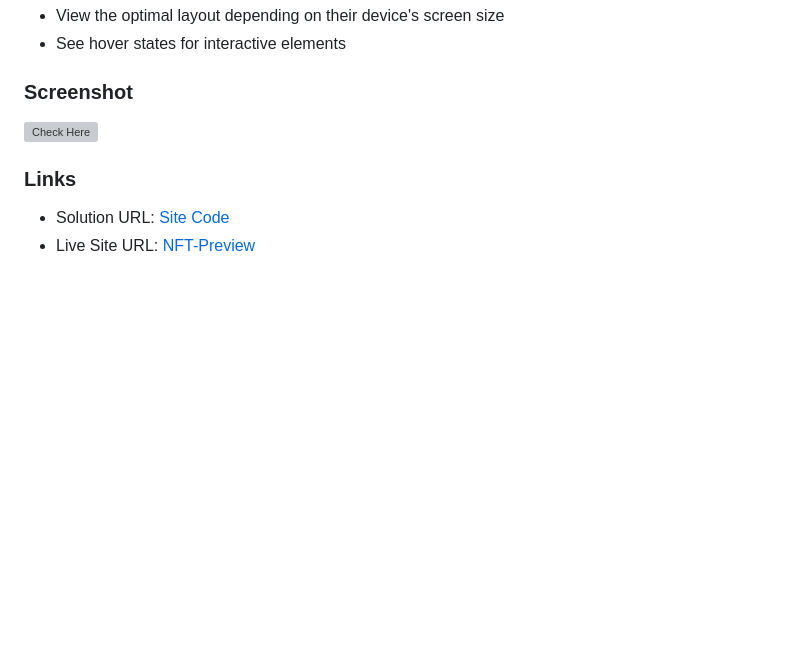
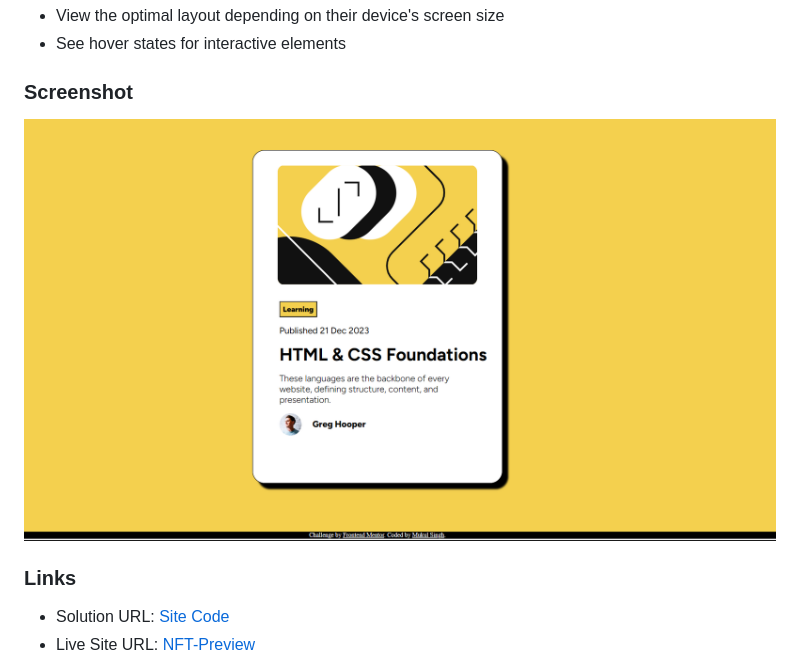
Before and after one commit to mukuls1107/blog-card, a Markdown page: README.md, the part around the change. GitHub-like rendering; pictures changed too: screenshot/ss.png (added); blank space fills up the shorter version; grey boxes are pictures that could not be loaded.

Commit message:
README Up

```diff
--- a/README.md
+++ b/README.md
@@ -25,7 +25,7 @@ Users should be able to:
 
 ### Screenshot
 
-![Check Here](screenshot/page-preview.jpeg "Live Preview")
+![Check Here](./screenshot/ss.png "Live Preview")
 
 
 ### Links
```
